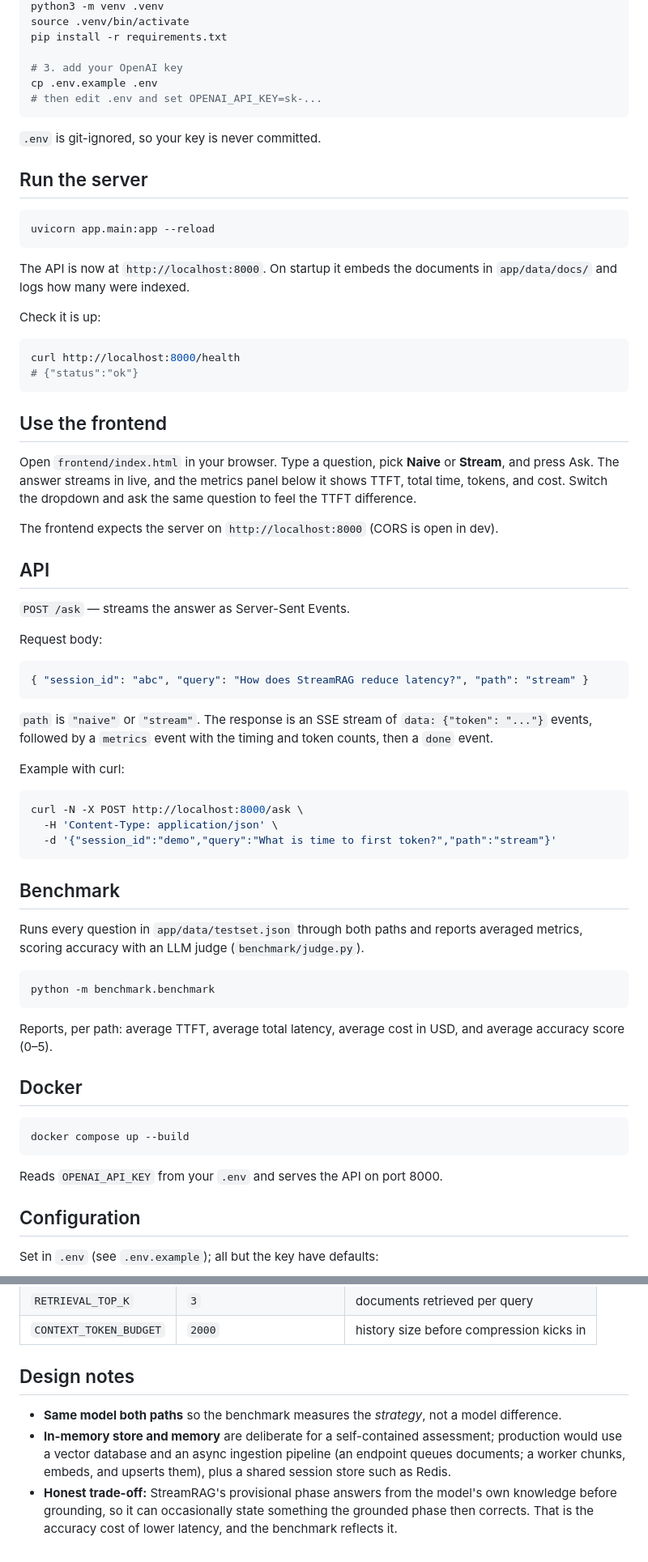
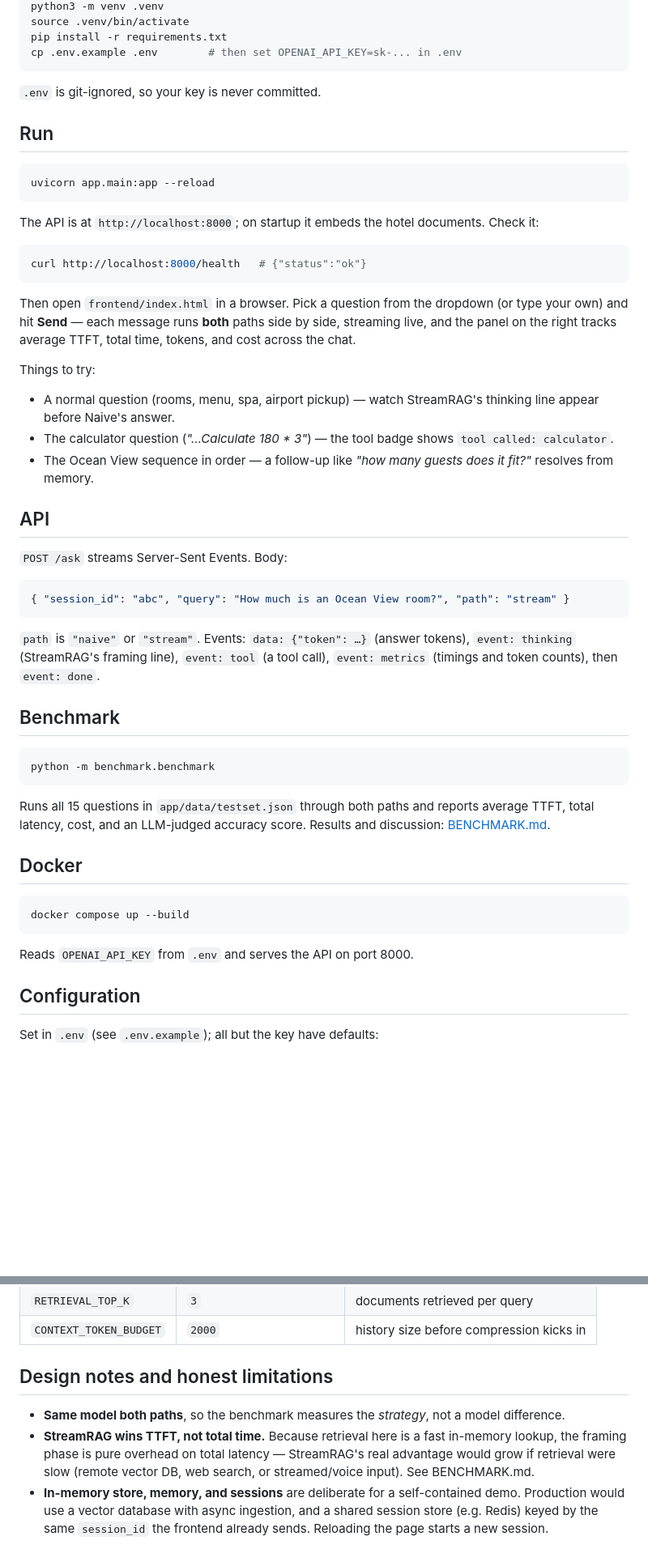
Before and after one commit to Rafin000/naive-vs-streamrag, a Markdown page: README.md, 2 parts joined by grey strips. Shown at 81% size. Rendered like a GitHub page; blank space fills up the shorter version.

````diff
--- a/README.md
+++ b/README.md
@@ -94,70 +93,54 @@ cd naive-vs-streamrag
 python3 -m venv .venv
 source .venv/bin/activate
 pip install -r requirements.txt
-
-# 3. add your OpenAI key
-cp .env.example .env
-# then edit .env and set OPENAI_API_KEY=sk-...
+cp .env.example .env        # then set OPENAI_API_KEY=sk-... in .env
 ```
 
 `.env` is git-ignored, so your key is never committed.
 
-## Run the server
+## Run
 
 ```bash
 uvicorn app.main:app --reload
 ```
 
-The API is now at `http://localhost:8000`. On startup it embeds the documents in
-`app/data/docs/` and logs how many were indexed.
-
-Check it is up:
+The API is at `http://localhost:8000`; on startup it embeds the hotel documents. Check it:
 
 ```bash
-curl http://localhost:8000/health
-# {"status":"ok"}
+curl http://localhost:8000/health   # {"status":"ok"}
 ```
 
-## Use the frontend
+Then open `frontend/index.html` in a browser. Pick a question from the dropdown (or type your
+own) and hit **Send** — each message runs **both** paths side by side, streaming live, and the
+panel on the right tracks average TTFT, total time, tokens, and cost across the chat.
 
-Open `frontend/index.html` in your browser. Type a question, pick **Naive** or **Stream**, and
-press Ask. The answer streams in live, and the metrics panel below it shows TTFT, total time,
-tokens, and cost. Switch the dropdown and ask the same question to feel the TTFT difference.
-
-The frontend expects the server on `http://localhost:8000` (CORS is open in dev).
+Things to try:
+- A normal question (rooms, menu, spa, airport pickup) — watch StreamRAG's thinking line appear
+  before Naive's answer.
+- The calculator question (*"…Calculate 180 * 3"*) — the tool badge shows `tool called: calculator`.
+- The Ocean View sequence in order — a follow-up like *"how many guests does it fit?"* resolves
+  from memory.
 
 ## API
 
-`POST /ask` — streams the answer as Server-Sent Events.
-
-Request body:
+`POST /ask` streams Server-Sent Events. Body:
 
 ```json
-{ "session_id": "abc", "query": "How does StreamRAG reduce latency?", "path": "stream" }
+{ "session_id": "abc", "query": "How much is an Ocean View room?", "path": "stream" }
 ```
 
-`path` is `"naive"` or `"stream"`. The response is an SSE stream of `data: {"token": "..."}`
-events, followed by a `metrics` event with the timing and token counts, then a `done` event.
-
-Example with curl:
-
-```bash
-curl -N -X POST http://localhost:8000/ask \
-  -H 'Content-Type: application/json' \
-  -d '{"session_id":"demo","query":"What is time to first token?","path":"stream"}'
-```
+`path` is `"naive"` or `"stream"`. Events: `data: {"token": …}` (answer tokens),
+`event: thinking` (StreamRAG's framing line), `event: tool` (a tool call), `event: metrics`
+(timings and token counts), then `event: done`.
 
 ## Benchmark
-
-Runs every question in `app/data/testset.json` through both paths and reports averaged metrics,
-scoring accuracy with an LLM judge (`benchmark/judge.py`).
 
 ```bash
 python -m benchmark.benchmark
 ```
 
-Reports, per path: average TTFT, average total latency, average cost in USD, and average
-accuracy score (0–5).
+Runs all 15 questions in `app/data/testset.json` through both paths and reports average TTFT,
+total latency, cost, and an LLM-judged accuracy score. Results and discussion: [BENCHMARK.md](BENCHMARK.md).
 
 ## Docker
 
@@ -165,7 +148,7 @@ accuracy score (0–5).
 docker compose up --build
 ```
 
-Reads `OPENAI_API_KEY` from your `.env` and serves the API on port 8000.
+Reads `OPENAI_API_KEY` from `.env` and serves the API on port 8000.
 
 ## Configuration
 
@@ -179,12 +162,12 @@ Set in `.env` (see `.env.example`); all but the key have defaults:
 | `RETRIEVAL_TOP_K` | `3` | documents retrieved per query |
 | `CONTEXT_TOKEN_BUDGET` | `2000` | history size before compression kicks in |
 
-## Design notes
+## Design notes and honest limitations
 
-- **Same model both paths** so the benchmark measures the *strategy*, not a model difference.
-- **In-memory store and memory** are deliberate for a self-contained assessment; production would
-  use a vector database and an async ingestion pipeline (an endpoint queues documents; a worker
-  chunks, embeds, and upserts them), plus a shared session store such as Redis.
-- **Honest trade-off:** StreamRAG's provisional phase answers from the model's own knowledge
-  before grounding, so it can occasionally state something the grounded phase then corrects. That
-  is the accuracy cost of lower latency, and the benchmark reflects it.
+- **Same model both paths**, so the benchmark measures the *strategy*, not a model difference.
+- **StreamRAG wins TTFT, not total time.** Because retrieval here is a fast in-memory lookup, the
+  framing phase is pure overhead on total latency — StreamRAG's real advantage would grow if
+  retrieval were slow (remote vector DB, web search, or streamed/voice input). See BENCHMARK.md.
+- **In-memory store, memory, and sessions** are deliberate for a self-contained demo. Production
+  would use a vector database with async ingestion, and a shared session store (e.g. Redis) keyed
+  by the same `session_id` the frontend already sends. Reloading the page starts a new session.
````
Also changed, not shown: other parts of README.md (+39 -40 lines), BENCHMARK.md (added, +70 -0 lines).
